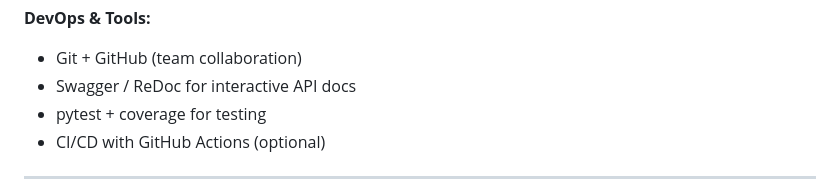
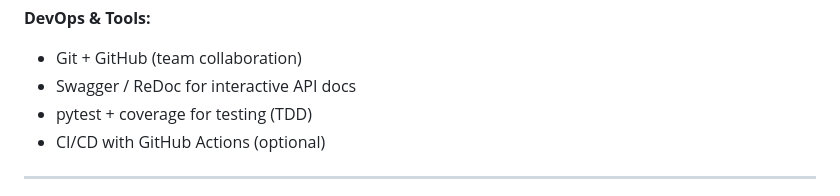
Before and after one commit to pooriya-cloudS/mediqe, a Markdown page: README.md, the part around the change. Drawn GitHub-style.

```diff
--- a/README.md
+++ b/README.md
@@ -39,7 +39,7 @@ Mediqe is a modular, scalable backend system designed for healthcare application
 **DevOps & Tools:**
 - Git + GitHub (team collaboration)
 - Swagger / ReDoc for interactive API docs
-- pytest + coverage for testing
+- pytest + coverage for testing (TDD)
 - CI/CD with GitHub Actions (optional)
 
 ---
```
